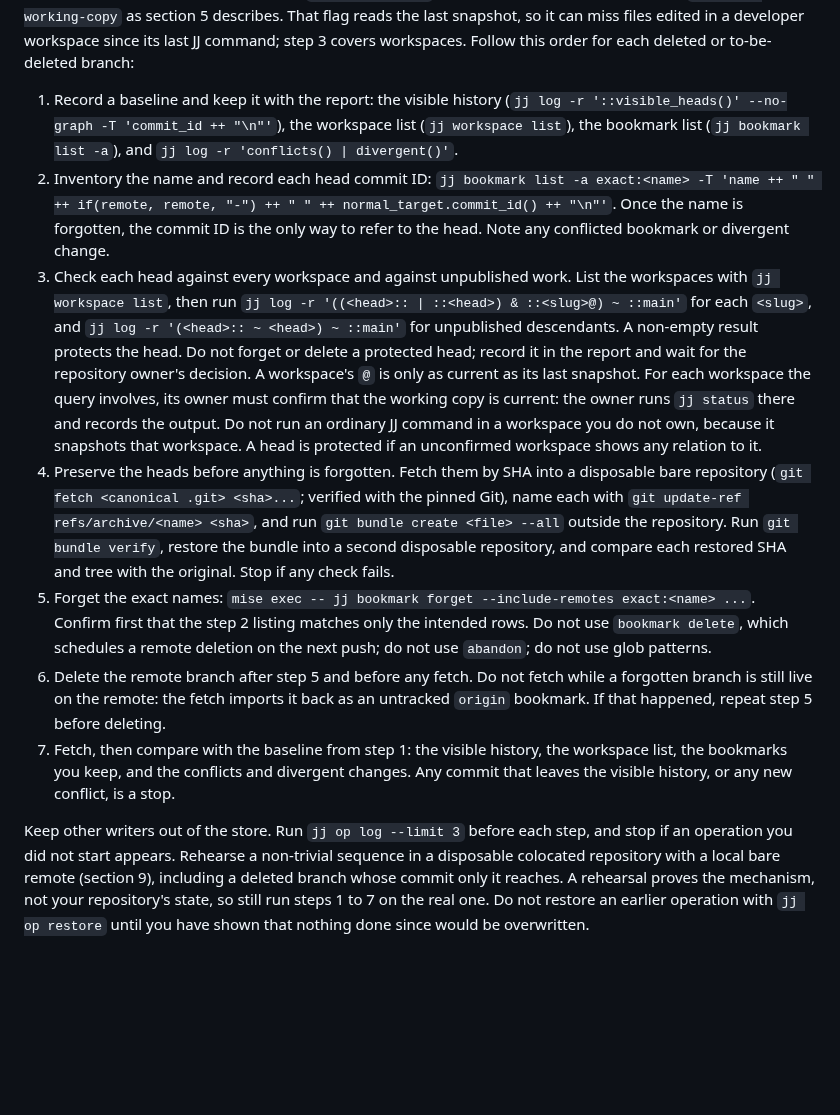
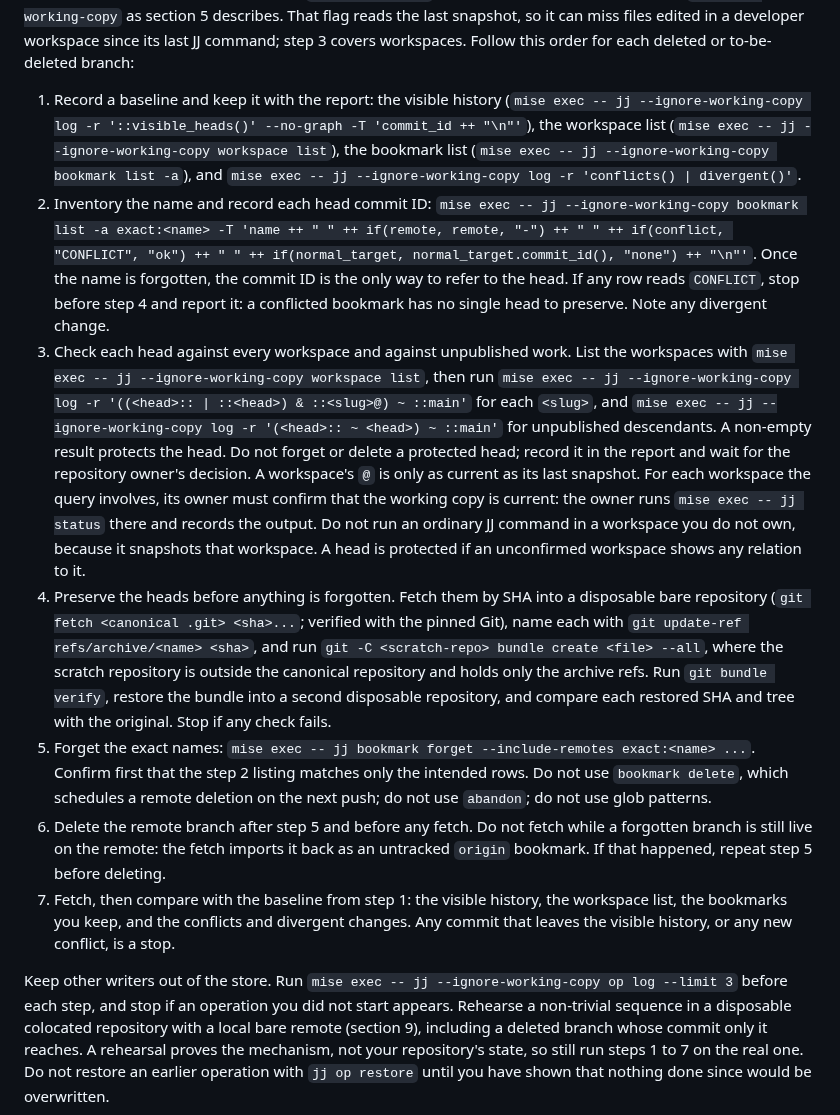
Before and after one commit to BarraDev/slashit, a Markdown page: docs/development-workflow.md, the part around the change. Rendered like a GitHub page; blank space fills up the shorter version.

Commit message:
docs(workflow): guard conflicted bookmarks and fix bundle and JJ invocation examples

```diff
--- a/docs/development-workflow.md
+++ b/docs/development-workflow.md
@@ -422,30 +422,34 @@ workspace since its last JJ command; step 3 covers workspaces. Follow this order
 for each deleted or to-be-deleted branch:
 
 1. Record a baseline and keep it with the report: the visible history
-   (`jj log -r '::visible_heads()' --no-graph -T 'commit_id ++ "\n"'`), the
-   workspace list (`jj workspace list`), the bookmark list (`jj bookmark list -a`),
-   and `jj log -r 'conflicts() | divergent()'`.
+   (`mise exec -- jj --ignore-working-copy log -r '::visible_heads()' --no-graph -T 'commit_id ++ "\n"'`),
+   the workspace list (`mise exec -- jj --ignore-working-copy workspace list`),
+   the bookmark list (`mise exec -- jj --ignore-working-copy bookmark list -a`),
+   and `mise exec -- jj --ignore-working-copy log -r 'conflicts() | divergent()'`.
 2. Inventory the name and record each head commit ID:
-   `jj bookmark list -a exact:<name> -T 'name ++ " " ++ if(remote, remote, "-") ++ " " ++ normal_target.commit_id() ++ "\n"'`.
+   `mise exec -- jj --ignore-working-copy bookmark list -a exact:<name> -T 'name ++ " " ++ if(remote, remote, "-") ++ " " ++ if(conflict, "CONFLICT", "ok") ++ " " ++ if(normal_target, normal_target.commit_id(), "none") ++ "\n"'`.
    Once the name is forgotten, the commit ID is the only way to refer to the
-   head. Note any conflicted bookmark or divergent change.
+   head. If any row reads `CONFLICT`, stop before step 4 and report it: a
+   conflicted bookmark has no single head to preserve. Note any divergent change.
 3. Check each head against every workspace and against unpublished work. List
-   the workspaces with `jj workspace list`, then run
-   `jj log -r '((<head>:: | ::<head>) & ::<slug>@) ~ ::main'` for each `<slug>`,
-   and `jj log -r '(<head>:: ~ <head>) ~ ::main'` for unpublished descendants. A
+   the workspaces with `mise exec -- jj --ignore-working-copy workspace list`,
+   then run `mise exec -- jj --ignore-working-copy log -r '((<head>:: | ::<head>) & ::<slug>@) ~ ::main'`
+   for each `<slug>`, and `mise exec -- jj --ignore-working-copy log -r '(<head>:: ~ <head>) ~ ::main'`
+   for unpublished descendants. A
    non-empty result protects the head. Do not forget or delete a protected head;
    record it in the report and wait for the repository owner's decision.
    A workspace's `@` is only as current as its last snapshot. For each workspace
    the query involves, its owner must confirm that the working copy is current:
-   the owner runs `jj status` there and records the output. Do not run an
+   the owner runs `mise exec -- jj status` there and records the output. Do not run an
    ordinary JJ command in a workspace you do not own, because it snapshots that
    workspace. A head is protected if an unconfirmed workspace shows any relation
    to it.
 4. Preserve the heads before anything is forgotten. Fetch them by SHA into a
    disposable bare repository (`git fetch <canonical .git> <sha>...`; verified
    with the pinned Git), name each with `git update-ref refs/archive/<name> <sha>`,
-   and run `git bundle create <file> --all` outside the repository. Run
-   `git bundle verify`, restore the bundle into a second disposable repository,
+   and run `git -C <scratch-repo> bundle create <file> --all`, where the scratch
+   repository is outside the canonical repository and holds only the archive
+   refs. Run `git bundle verify`, restore the bundle into a second disposable repository,
    and compare each restored SHA and tree with the original. Stop if any check
    fails.
 5. Forget the exact names: `mise exec -- jj bookmark forget --include-remotes exact:<name> ...`.
@@ -461,7 +465,7 @@ for each deleted or to-be-deleted branch:
    changes. Any commit that leaves the visible history, or any new conflict, is
    a stop.
 
-Keep other writers out of the store. Run `jj op log --limit 3` before each step,
+Keep other writers out of the store. Run `mise exec -- jj --ignore-working-copy op log --limit 3` before each step,
 and stop if an operation you did not start appears. Rehearse a non-trivial
 sequence in a disposable colocated repository with a local bare remote
 (section 9), including a deleted branch whose commit only it reaches. A rehearsal
```
